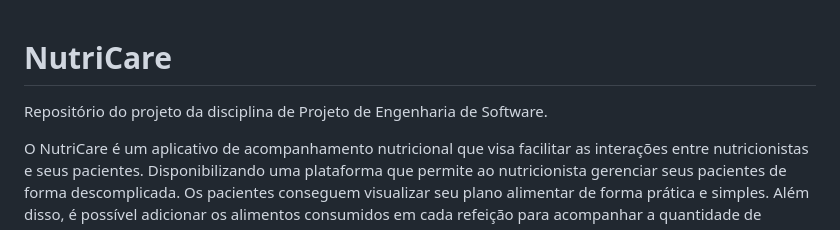
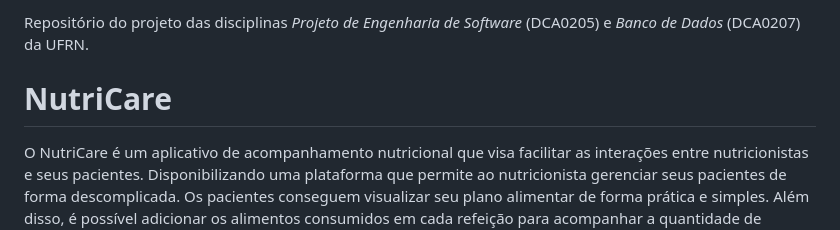
Before and after one commit to lumathias/NutriCare_, a Markdown page: README.md, the part around the change. Drawn GitHub-style.

Commit message:
Update README.md
final1

```diff
--- a/README.md
+++ b/README.md
@@ -1,6 +1,7 @@
+Repositório do projeto das disciplinas *Projeto de Engenharia de Software* (DCA0205) e *Banco de Dados* (DCA0207) da UFRN.
+
+
 # NutriCare
-Repositório do projeto da disciplina de Projeto de Engenharia de Software.
-
 O  NutriCare é um aplicativo de acompanhamento nutricional que visa facilitar as interações entre nutricionistas e seus pacientes.
 Disponibilizando uma plataforma que permite ao nutricionista gerenciar seus pacientes de forma descomplicada.
 Os pacientes conseguem visualizar seu plano alimentar de forma prática e simples. Além disso, é possível adicionar os alimentos consumidos em cada refeição para acompanhar a quantidade de calorias consumidas durante cada refeição/dia.
```
